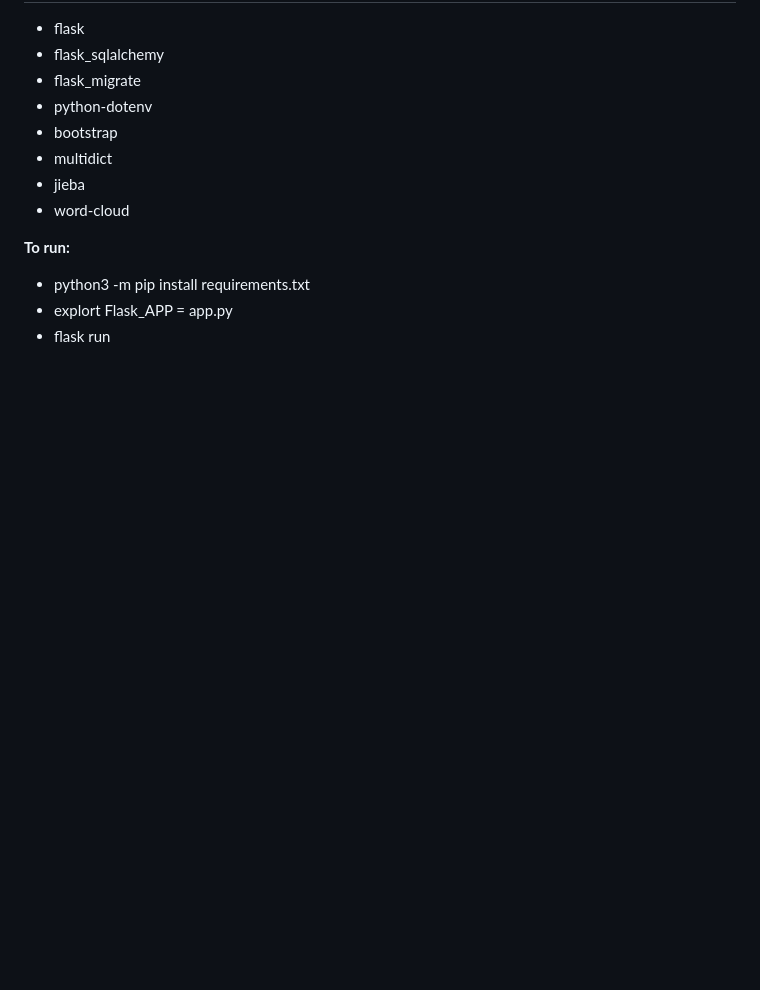
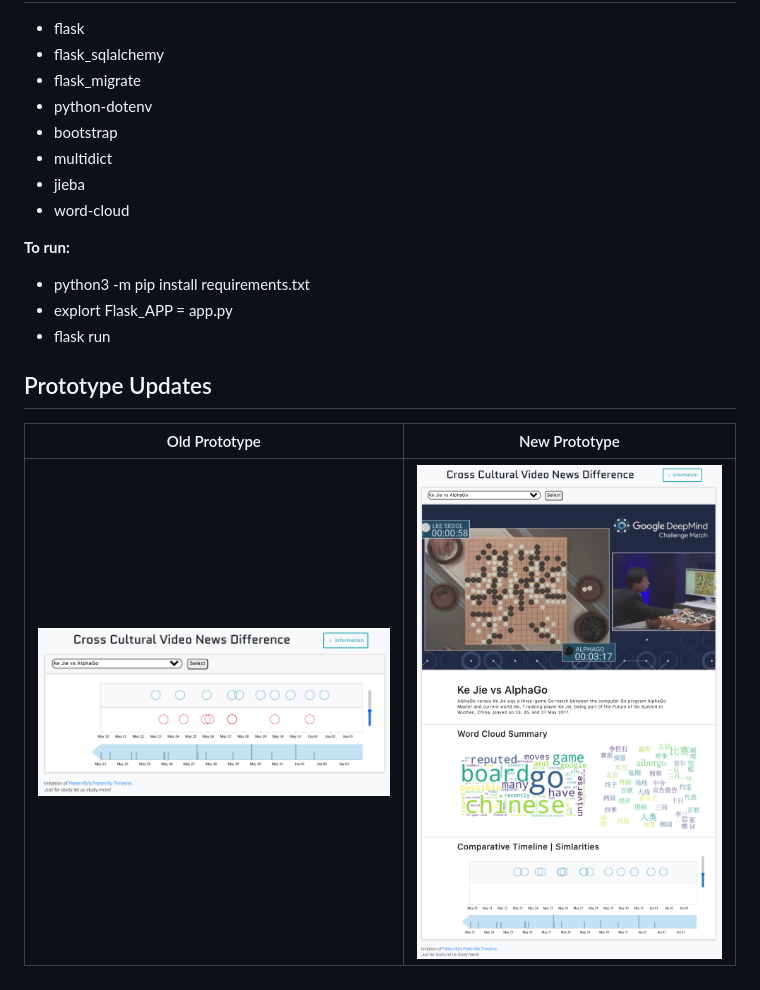
Before and after one commit to shaunwang1350/CrossCulturalMediaAnalysis_WordCloud, a Markdown page: README.md, the part around one of its changes. Rendered like a GitHub page; pictures changed too: miscellaneous/newPrototype.png (added), miscellaneous/oldPrototype.png (added); blank space fills up the shorter version.

Commit message:
Adding Images

```diff
--- a/README.md
+++ b/README.md
@@ -33,3 +33,9 @@ Here is a full report on the updated UI for spring of 2021:
 - python3 -m pip install requirements.txt
 - explort Flask_APP = app.py
 - flask run
+
+## Prototype Updates
+
+|                               Old Prototype                                |                               New Prototype                                |
+| :------------------------------------------------------------------------: | :------------------------------------------------------------------------: |
+| <img src="miscellaneous/oldPrototype.png" alt="oldPrototype" width="400"/> | <img src="miscellaneous/newPrototype.png" alt="newPrototype" width="400"/> |
```
Also changed, not shown: other parts of README.md (+1 -1 lines), miscellaneous/newlyProposedWireFrame.png (added), 1 other file.
